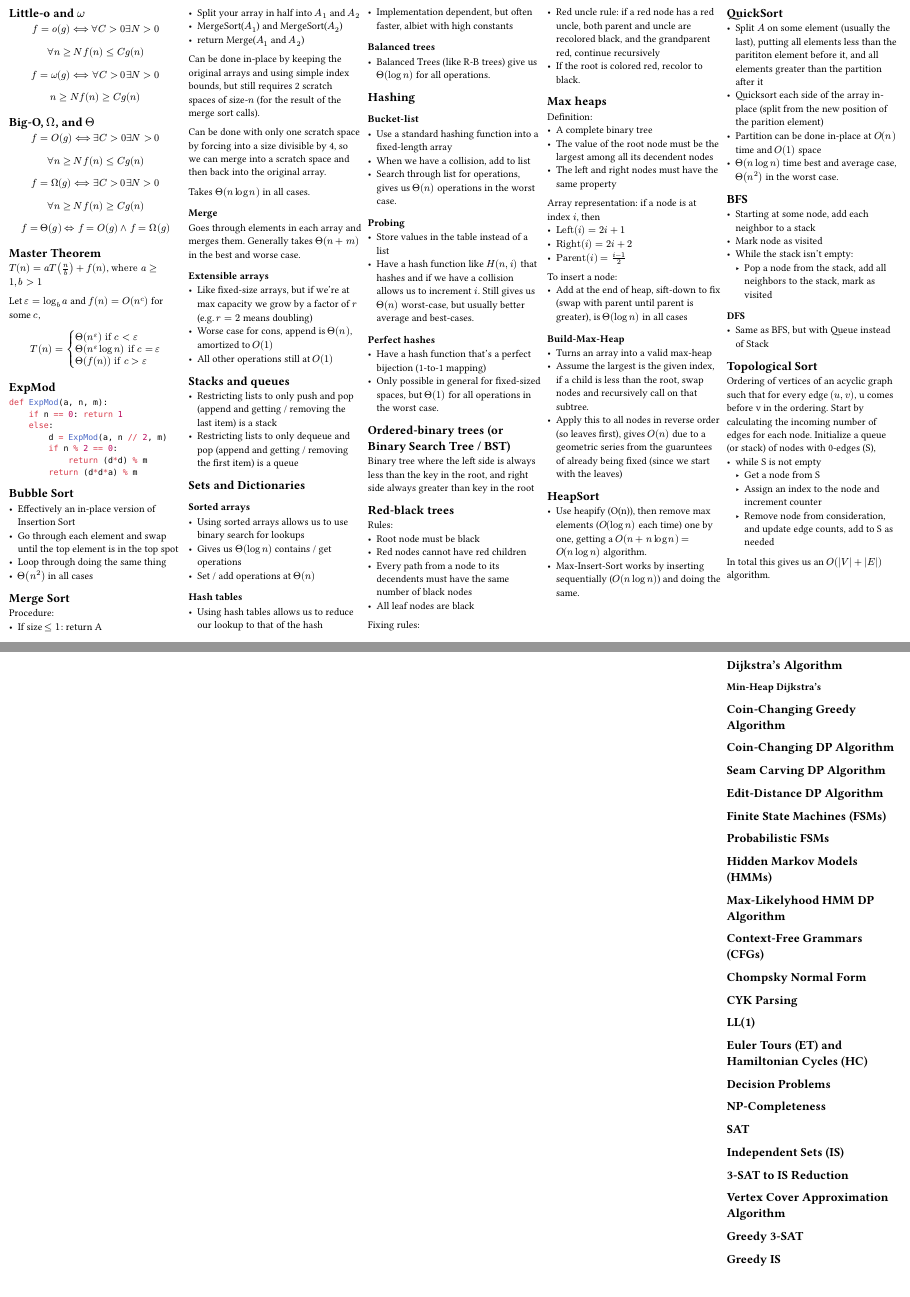
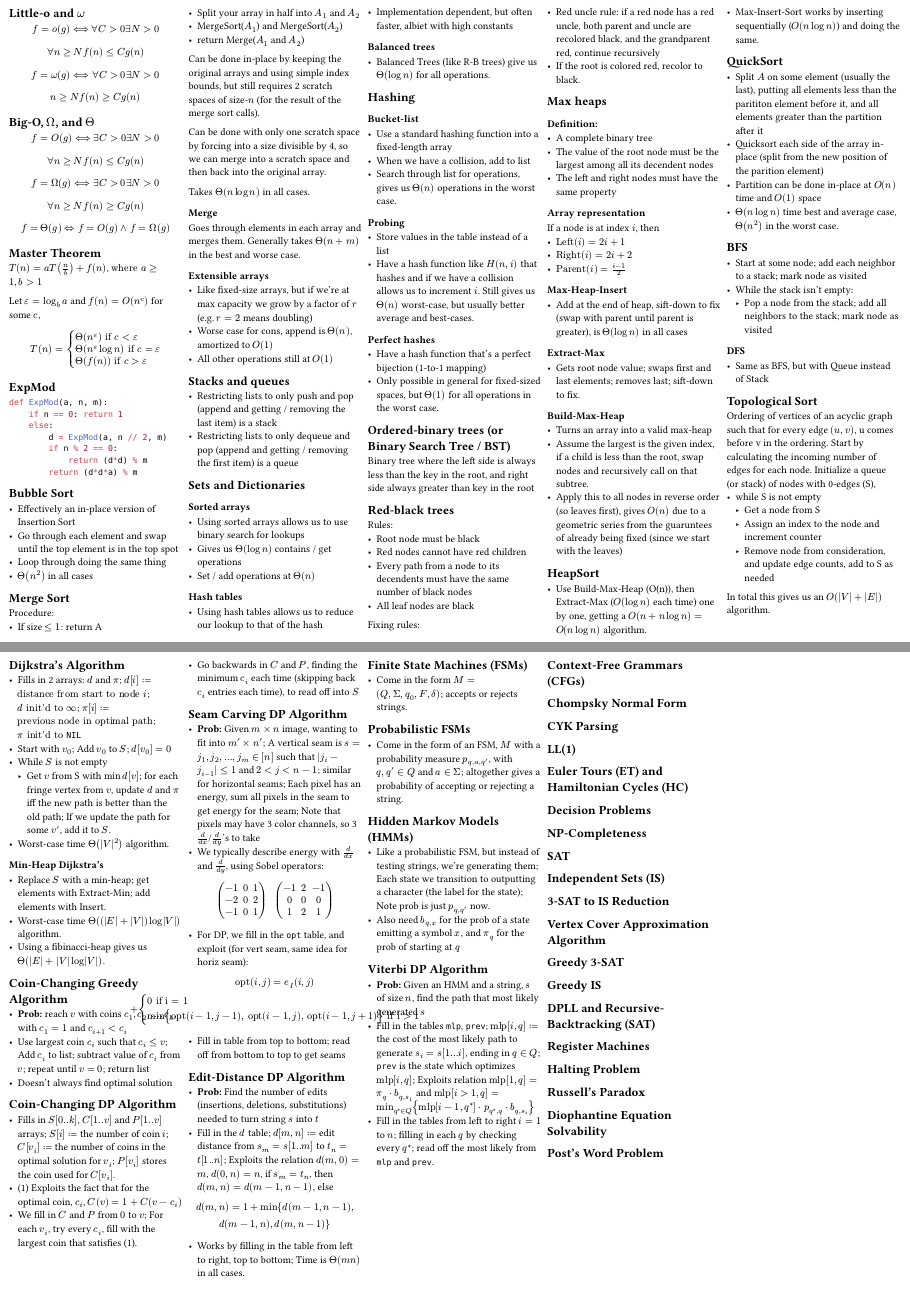
Before and after one commit to python151/UoE-Year-2-Cheatsheets, a Typst document (iads/iads.typ, which reads iads/sem1.typ, iads/sem2.typ): pages 1 and 2 of 3 before the commit and pages 1 and 2 of 2 after it, joined at a grey line. Compiled offline with Typst 0.15.

Commit message:
Added DP algorithms

```diff
--- a/iads/sem1.typ
+++ b/iads/sem1.typ
@@ -106,23 +106,25 @@ Fixing rules:
 - Red uncle rule: if a red node has a red uncle, both parent and uncle are recolored black, and the grandparent red, continue recursively
 - If the root is colored red, recolor to black.
 == Max heaps
-Definition:
+=== Definition:
 - A complete binary tree
 - The value of the root node must be the largest among all its decendent nodes
 - The left and right nodes must have the same property
-Array representation: if a node is at index $i$, then
+=== Array representation
+If a node is at index $i$, then
 - $"Left"(i) = 2 i + 1$
 - $"Right"(i) = 2 i + 2$
 - $"Parent"(i) = (i-1)/2$
-To insert a node:
+=== Max-Heap-Insert
 - Add at the end of heap, sift-down to fix (swap with parent until parent is greater), is $Theta(log n)$ in all cases
-
+=== Extract-Max
+- Gets root node value; swaps first and last elements; removes last; sift-down to fix.
 === Build-Max-Heap
 - Turns an array into a valid max-heap
 - Assume the largest is the given index, if a child is less than the root, swap nodes and recursively call on that subtree.
 - Apply this to all nodes in reverse order (so leaves first), gives $O(n)$ due to a geometric series from the guaruntees of already being fixed (since we start with the leaves)
 == HeapSort
-- Use heapify (O(n)), then remove max elements ($O(log n)$ each time) one by one, getting a $O(n + n log n) = O(n log n)$ algorithm.
+- Use Build-Max-Heap (O(n)), then Extract-Max ($O(log n)$ each time) one by one, getting a $O(n + n log n) = O(n log n)$ algorithm.
 - Max-Insert-Sort works by inserting sequentially ($O(n log n)$) and doing the same.
 == QuickSort
 - Split $A$ on some element (usually the last), putting all elements less than the parititon element before it, and all elements greater than the partition after it
@@ -130,10 +132,9 @@ To insert a node:
 - Partition can be done in-place at $O(n)$ time and $O(1)$ space
 - $Theta(n log n)$ time best and average case, $Theta(n^2)$ in the worst case.
 == BFS
-- Starting at some node, add each neighbor to a stack
-- Mark node as visited
+- Start at some node; add each neighbor to a stack; mark node as visited
 - While the stack isn't empty:
-    - Pop a node from the stack, add all neighbors to the stack, mark as visited
+    - Pop a node from the stack; add all neighbors to the stack; mark node as visited
 === DFS
 - Same as BFS, but with Queue instead of Stack
 == Topological Sort
--- a/iads/sem2.typ
+++ b/iads/sem2.typ
@@ -1,14 +1,57 @@
 == Dijkstra's Algorithm
+- Fills in 2 arrays: $d$ and $pi$; $d[i] := "distance from start to node" i$; $d "init'd to" infinity$; $pi[i] := "previous node in optimal path"$; $pi "init'd to"$ `NIL`
+- Start with $v_0$; Add $v_0$ to $S$; $d[v_0]=0$
+- While $S$ is not empty
+    - Get $v$ from S with $min d[v]$; for each fringe vertex from $v$, update $d$ and $pi$ iff the new path is better than the old path; If we update the path for some $v'$, add it to $S$.
+- Worst-case time $Theta(|V|^2)$ algorithm.
 === Min-Heap Dijkstra's
+- Replace $S$ with a min-heap; get elements with Extract-Min; add elements with Insert.
+- Worst-case time $Theta((|E| + |V|)log |V|)$ algorithm.
+- Using a fibinacci-heap gives us $Theta(|E| + |V|log |V|)$.
+
 == Coin-Changing Greedy Algorithm
+- *Prob:* reach $v$ with coins $c_1, c_2, ..., c_k$, with $c_1=1$ and $c_(i+1) lt c_i$
+- Use largest coin $c_i$ such that $c_i lt.eq v$; Add $c_i$ to list; subtract value of $c_i$ from $v$; repeat until $v = 0$; return list
+- Doesn't always find optimal solution
 == Coin-Changing DP Algorithm
+- Fills in $S[0..k]$, $C[1..v]$ and $P[1..v]$ arrays; $S[i] :=$ the number of coin $i$; $C[v_i] :=$ the number of coins in the optimal solution for $v_i$; $P[v_i]$ stores the coin used for $C[v_i]$.
+- (1) Exploits the fact that for the optimal coin, $c_i$, $C(v) = 1 + C(v - c_i)$
+- We fill in $C$ and $P$ from $0$ to $v$; For each $v_i$, try every $c_i$, fill with the largest coin that satisfies (1).
+- Go backwards in $C$ and $P$, finding the minimum $c_i$ each time (skipping back $c_i$ entries each time), to read off into $S$
+
 == Seam Carving DP Algorithm
+- *Prob:* Given $m times n$ image, wanting to fit into $m' times n'$; A vertical seam is $s=j_1,j_2,...,j_m in [n]$ such that $|j_i-j_(i-1)| lt.eq 1$ and $2 < j < n-1$;  similar for horizontal seams; Each pixel has an energy, sum all pixels in the seam to get energy for the seam; Note that pixels may have 3 color channels, so 3 $d/(d x)$/$d/(d y)$'s to take
+- We typically describe energy with $d/(d x)$ and $d/(d y)$, using Sobel operators:
+$ mat(-1, 0, 1; -2, 0, 2; -1, 0, 1) #v(1cm) mat(-1, 2, -1; 0, 0, 0; 1, 2, 1) $
+- For DP, we fill in the `opt` table, and exploit (for vert seam, same idea for horiz seam):
+$ "opt"(i, j) = e_I (i, j) #linebreak() + cases(
+    0 "if i = 1",
+    min{"opt"(i-1, j-1), #linebreak()
+    #v(.5cm) "opt"(i-1, j), #linebreak()
+    #v(.5cm) "opt"(i-1, j+1)} "if i > 1"
+) $
+- Fill in table from top to bottom; read off from bottom to top to get seams
+
 == Edit-Distance DP Algorithm
+- *Prob:* Find the number of edits (insertions, deletions, substitutions) needed to turn string $s$ into $t$
+- Fill in the $d$ table; $d[m, n] := $ edit distance from $s_m = s[1..m]$ to $t_n = t[1..n]$; Exploits the relation $d(m, 0) = m$, $d(0, n) = n$, if $s_m = t_n$, then $d(m, n) = d(m-1, n-1)$, else
+$ d(m, n) = 1 + min{d(m-1, n-1), #linebreak()
+            d(m-1, n), d(m, n-1)} $
+- Works by filling in the table from left to right, top to bottom; Time is $Theta(m n)$ in all cases.
+
 == Finite State Machines (FSMs)
+- Come in the form $M = (Q, Sigma, q_0, F, delta)$; accepts or rejects strings.
 == Probabilistic FSMs
+- Come in the form of an FSM, $M$ with a probability measure $p_(q, a, q')$, with $q, q' in Q$ and $a in Sigma$; altogether gives a probability of accepting or rejecting a string.
 == Hidden Markov Models (HMMs)
-== Max-Likelyhood HMM DP Algorithm
+- Like a probabilistic FSM, but instead of testing strings, we're generating them; Each state we transition to outputting a character (the label for the state); Note prob is just $p_(q,q')$ now.
+- Also need $b_(q,x)$ for the prob of a state emitting a symbol $x$, and $pi_q$ for the prob of starting at $q$
+== Viterbi DP Algorithm
+- *Prob:* Given an HMM and a string, $s$ of size $n$, find the path that most likely generated $s$
+- Fill in the tables `mlp`, `prev`; $"mlp"[i, q] :=$ the cost of the most likely path to generate $s_i = s[1...i]$, ending in $q in Q$; `prev` is the state which optimizes $"mlp"[i, q]$; Exploits relation $"mlp"[1, q] = pi_q dot b_(q,s_1)$ and $"mlp"[i>1, q] = min_(q^* in Q){"mlp"[i-1, q^*] dot p_(q^*, q) dot b_(q,s_i)}$
+- Fill in the tables from left to right $i=1$ to $n$; filling in each $q$ by checking every $q^*$; read off the most likely from `mlp` and `prev`.
 == Context-Free Grammars (CFGs)
+
 == Chompsky Normal Form
 == CYK Parsing
 == LL(1)
```
Also changed, not shown: iads/iads.pdf, 1 other file.
